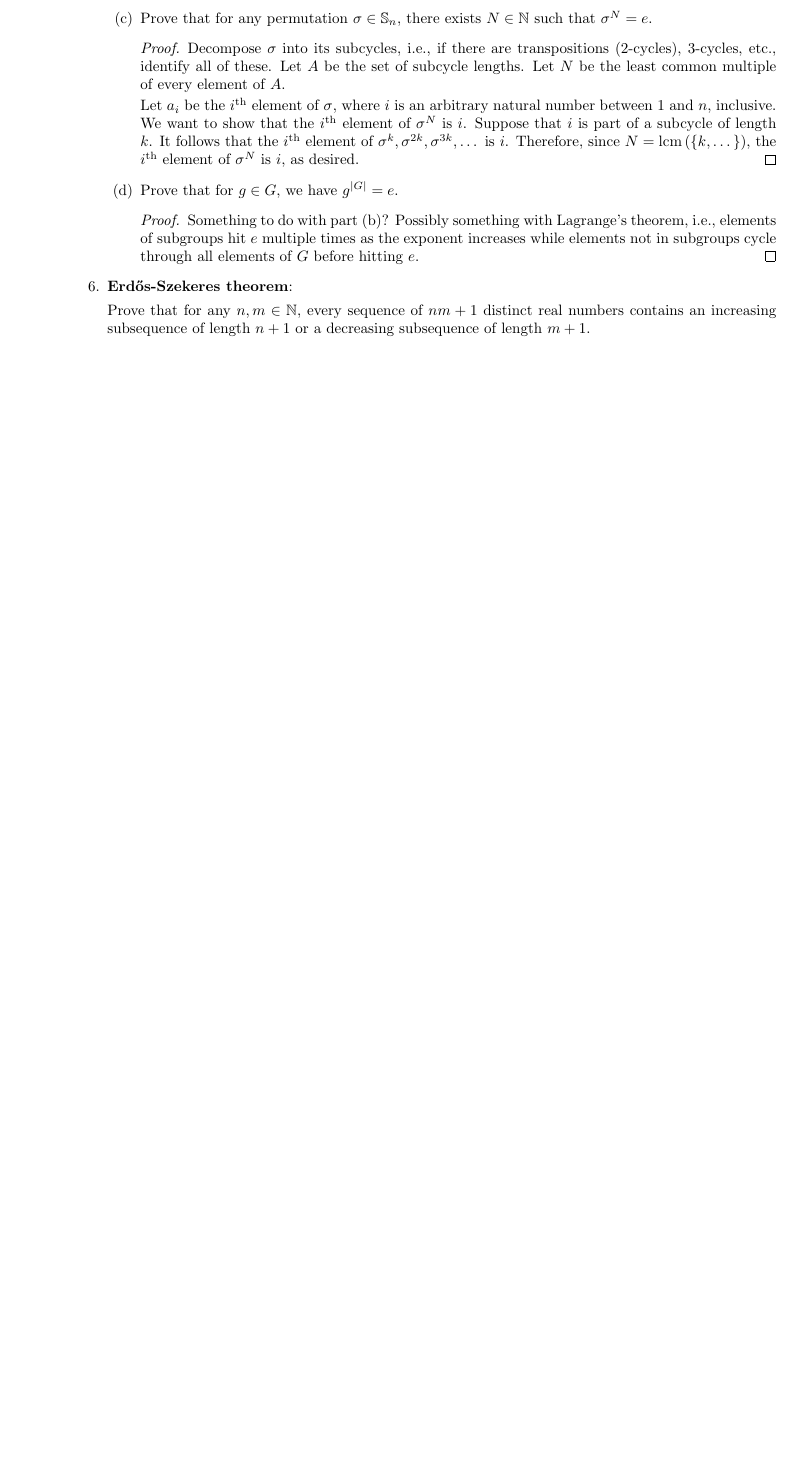
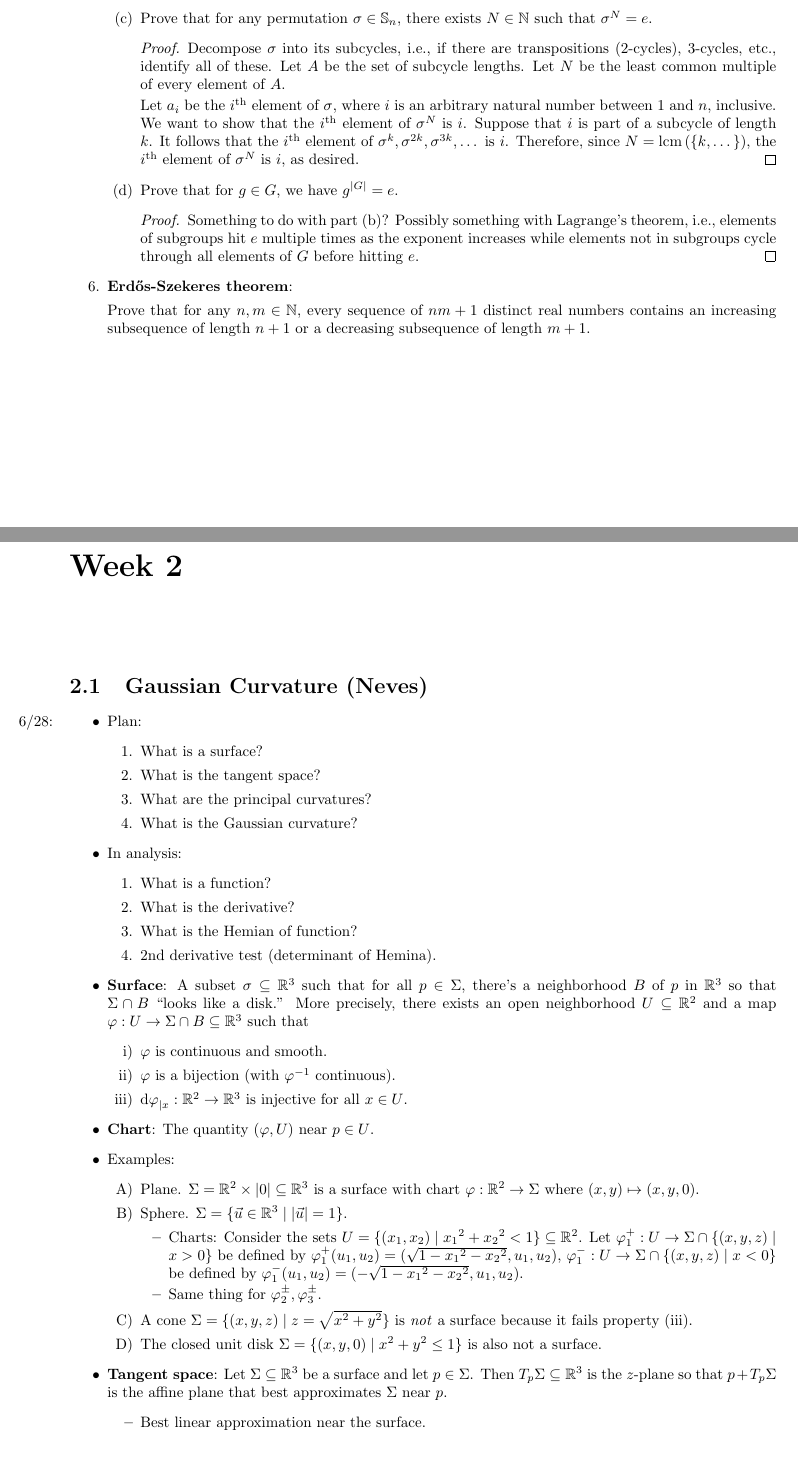
Before and after one commit to shadypuck/2021REUNotes, a LaTeX thesis (main.tex, which reads Week2/week2.tex): part of page 20 of 20 before the commit and two parts of pages 20 and 21 of 22 after it, the two joined at a grey line, cut so that both start at the same text, the shorter picture padded with empty space. Compiled offline with pdfLaTeX.

Commit message:
Gaussian Curvature

```diff
--- /dev/null
+++ b/Week2/week2.tex
@@ -0,0 +1,49 @@
+\documentclass[../main.tex]{subfiles}
+
+\pagestyle{main}
+\renewcommand{\chaptermark}[1]{\markboth{\chaptername\ \thechapter}{}}
+
+\begin{document}
+
+
+
+
+\chapter{}
+\section{Gaussian Curvature (Neves)}
+\begin{itemize}
+    \item \marginnote{6/28:}Plan:
+    \begin{enumerate}
+        \item What is a surface?
+        \item What is the tangent space?
+        \item What are the principal curvatures?
+        \item What is the Gaussian curvature?
+    \end{enumerate}
+    \item In analysis:
+    \begin{enumerate}
+        \item What is a function?
+        \item What is the derivative?
+        \item What is the Hemian of function?
+        \item 2nd derivative test (determinant of Hemina).
+    \end{enumerate}
+    \item \textbf{Surface}: A subset $\sigma\subseteq\R^3$ such that for all $p\in\Sigma$, there's a neighborhood $B$ of $p$ in $\R^3$ so that $\Sigma\cap B$ "looks like a disk." More precisely, there exists an open neighborhood $U\subseteq\R^2$ and a map $\varphi:U\to\Sigma\cap B\subseteq\R^3$ such that
+    \begin{enumerate}[label={\roman*)}]
+        \item $\varphi$ is continuous and smooth.
+        \item $\varphi$ is a bijection (with $\varphi^{-1}$ continuous).
+        \item $\dd{\varphi}_{|x}:\R^2\to\R^3$ is injective for all $x\in U$.
+    \end{enumerate}
+    \item \textbf{Chart}: The quantity $(\varphi,U)$ near $p\in U$.
+    \item Examples:
+    \begin{enumerate}[label={\Alph*)}]
+        \item Plane. $\Sigma=\R^2\times|0|\subseteq\R^3$ is a surface with chart $\varphi:\R^2\to\Sigma$ where $(x,y)\mapsto(x,y,0)$.
+        \item Sphere. $\Sigma=\{\vec{u}\in\R^3\mid|\vec{u}|=1\}$.
+        \begin{itemize}
+            \item Charts: Consider the sets $U=\{(x_1,x_2)\mid {x_1}^2+{x_2}^2<1\}\subseteq\R^2$. Let $\varphi_1^+:U\to\Sigma\cap\{(x,y,z)\mid x>0\}$ be defined by $\varphi_1^+(u_1,u_2)=(\sqrt{1-{x_1}^2-{x_2}^2},u_1,u_2)$, $\varphi_1^-:U\to\Sigma\cap\{(x,y,z)\mid x<0\}$ be defined by $\varphi_1^-(u_1,u_2)=(-\sqrt{1-{x_1}^2-{x_2}^2},u_1,u_2)$.
+            \item Same thing for $\varphi_2^\pm,\varphi_3^\pm$.
+        \end{itemize}
+        \item A cone $\Sigma=\{(x,y,z)\mid z=\sqrt{x^2+y^2}\}$ is \emph{not} a surface because it fails property (iii).
+        \item The closed unit disk $\Sigma=\{(x,y,0)\mid x^2+y^2\leq 1\}$ is also not a surface.
+    \end{enumerate}
+    \item \textbf{Tangent space}: Let $\Sigma\subseteq\R^3$ be a surface and let $p\in\Sigma$. Then $T_p\Sigma\subseteq\R^3$ is the $z$-plane so that $p+T_p\Sigma$ is the affine plane that best approximates $\Sigma$ near $p$.
+    \begin{itemize}
+        \item Best linear approximation near the surface.
+        \item Very similar/analogous to the derivative.
```
Also changed, not shown: main.tex (+2 -0 lines), Week2/week2.pdf (added), main.pdf, Week2/week2.tex (20 more changed lines).
